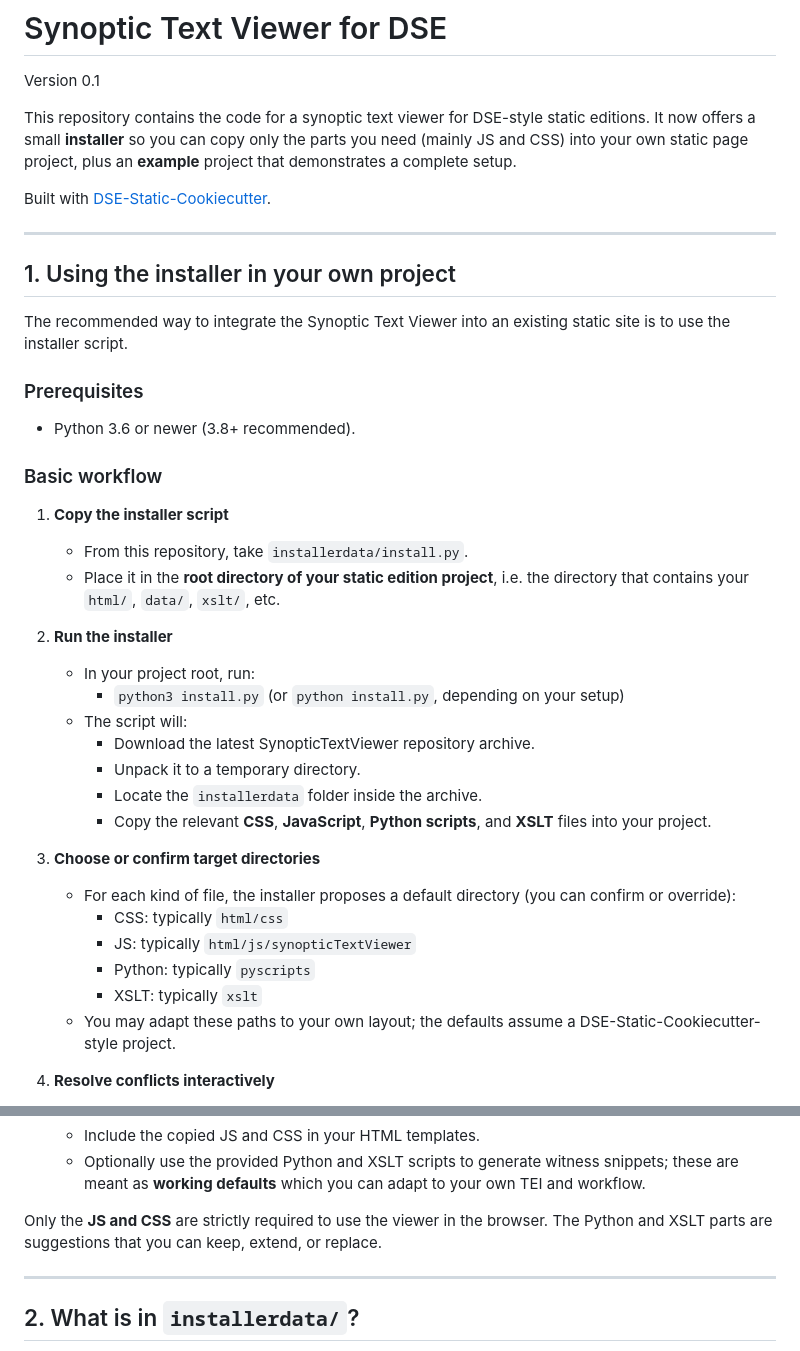
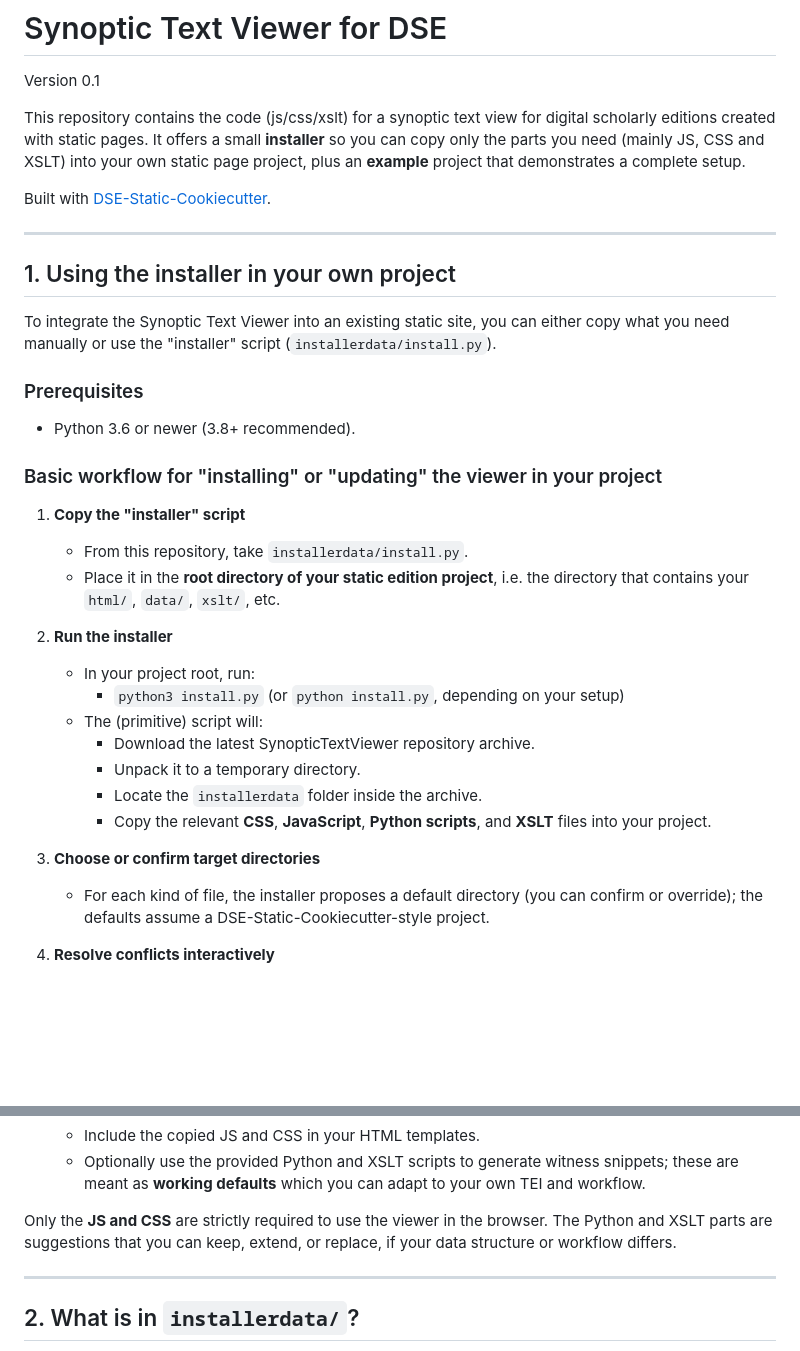
Before and after one commit to cfhaak/SynopticTextViewer, a Markdown page: README.md, 2 parts joined by grey strips. Rendered like a GitHub page; blank space fills up the shorter version.

Commit message:
improved readme, see #38

```diff
--- a/README.md
+++ b/README.md
@@ -2,7 +2,7 @@
 
 Version 0.1
 
-This repository contains the code for a synoptic text viewer for DSE-style static editions. It now offers a small **installer** so you can copy only the parts you need (mainly JS and CSS) into your own static page project, plus an **example** project that demonstrates a complete setup.
+This repository contains the code (js/css/xslt) for a synoptic text view for digital scholarly editions created with static pages. It offers a small **installer** so you can copy only the parts you need (mainly JS, CSS and XSLT) into your own static page project, plus an **example** project that demonstrates a complete setup.
 
 Built with [DSE-Static-Cookiecutter](https://github.com/acdh-oeaw/dse-static-cookiecutter).
 
@@ -10,34 +10,29 @@ Built with [DSE-Static-Cookiecutter](https://github.com/acdh-oeaw/dse-static-coo
 
 ## 1. Using the installer in your own project
 
-The recommended way to integrate the Synoptic Text Viewer into an existing static site is to use the installer script.
+To integrate the Synoptic Text Viewer into an existing static site, you can either copy what you need manually or use the "installer" script (`installerdata/install.py`).
 
 ### Prerequisites
 
 - Python 3.6 or newer (3.8+ recommended).
 
-### Basic workflow
+### Basic workflow for "installing" or "updating" the viewer in your project
 
-1. **Copy the installer script**
+1. **Copy the "installer" script**
      - From this repository, take `installerdata/install.py`.
      - Place it in the **root directory of your static edition project**, i.e. the directory that contains your `html/`, `data/`, `xslt/`, etc.
 
 2. **Run the installer**
      - In your project root, run:
          - `python3 install.py` (or `python install.py`, depending on your setup)
-     - The script will:
+     - The (primitive) script will:
          - Download the latest SynopticTextViewer repository archive.
          - Unpack it to a temporary directory.
          - Locate the `installerdata` folder inside the archive.
          - Copy the relevant **CSS**, **JavaScript**, **Python scripts**, and **XSLT** files into your project.
 
 3. **Choose or confirm target directories**
-     - For each kind of file, the installer proposes a default directory (you can confirm or override):
-         - CSS: typically `html/css`
-         - JS: typically `html/js/synopticTextViewer`
-         - Python: typically `pyscripts`
-         - XSLT: typically `xslt`
-     - You may adapt these paths to your own layout; the defaults assume a DSE-Static-Cookiecutter-style project.
+     - For each kind of file, the installer proposes a default directory (you can confirm or override); the defaults assume a DSE-Static-Cookiecutter-style project.
 
 4. **Resolve conflicts interactively**
      - If a target file does **not** exist, it is created.
@@ -50,7 +45,7 @@ The recommended way to integrate the Synoptic Text Viewer into an existing stati
      - Include the copied JS and CSS in your HTML templates.
      - Optionally use the provided Python and XSLT scripts to generate witness snippets; these are meant as **working defaults** which you can adapt to your own TEI and workflow.
 
-Only the **JS and CSS** are strictly required to use the viewer in the browser. The Python and XSLT parts are suggestions that you can keep, extend, or replace.
+Only the **JS and CSS** are strictly required to use the viewer in the browser. The Python and XSLT parts are suggestions that you can keep, extend, or replace, if your data structure or workflow differs.
 
 ---
 
```
Also changed, not shown: other parts of README.md (+3 -5 lines).
